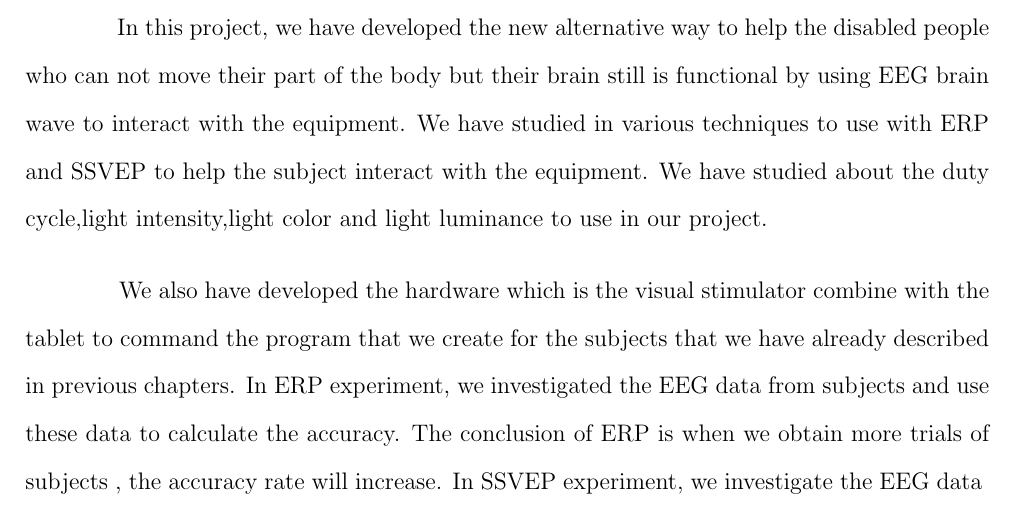
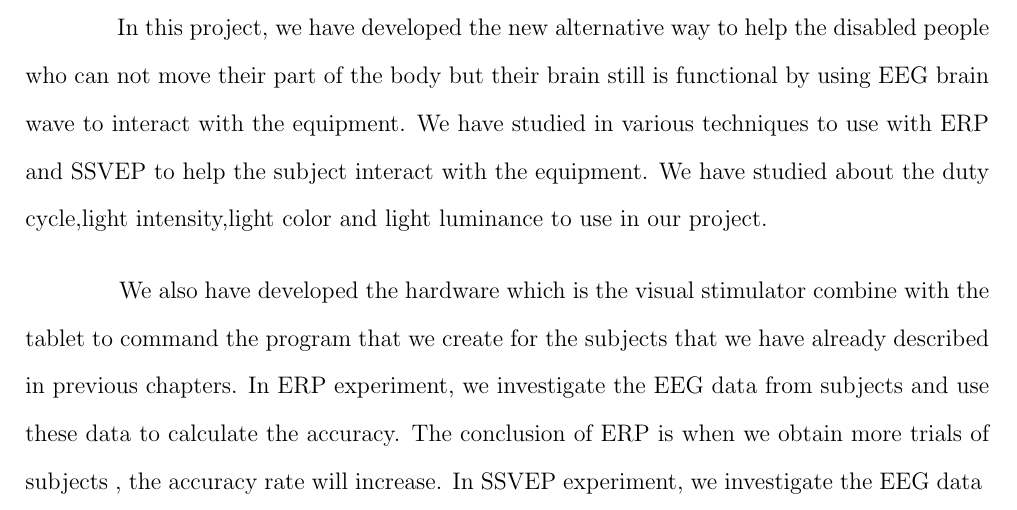
Before and after one commit to ioscarhunter/paper4, a LaTeX thesis (thesis.tex, which reads chapter8/conclusion.tex): part of page 100 of 102, cut so that both start at the same text. Compiled offline with pdfLaTeX.

Commit message:
Update on Overleaf.

```diff
--- a/chapter8/conclusion.tex
+++ b/chapter8/conclusion.tex
@@ -6,4 +6,4 @@
 
 \hspace{1.5cm}
 In this project, we have developed the new alternative way to help the disabled people who can not move their part of the body but their brain still is functional by using EEG brain wave to interact with the equipment. We have studied in various techniques to use with ERP and SSVEP to help the subject interact with the equipment. We have studied about the duty cycle,light intensity,light color and light luminance to use in our project.\par
-We also have developed the hardware which is the visual stimulator combine with the tablet to command the program that we create for the subjects that we have already described in previous chapters. In ERP experiment, we investigated the EEG data from subjects and use these data to calculate the accuracy. The conclusion of ERP is when we obtain more trials of subjects , the accuracy rate will increase. In SSVEP experiment, we investigate the EEG data
+We also have developed the hardware which is the visual stimulator combine with the tablet to command the program that we create for the subjects that we have already described in previous chapters. In ERP experiment, we investigate the EEG data from subjects and use these data to calculate the accuracy. The conclusion of ERP is when we obtain more trials of subjects , the accuracy rate will increase. In SSVEP experiment, we investigate the EEG data
```
